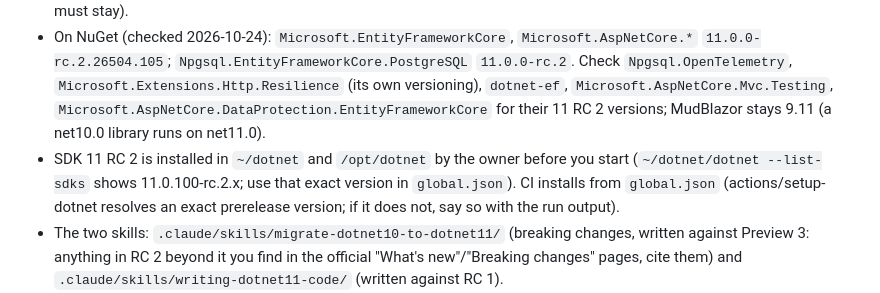
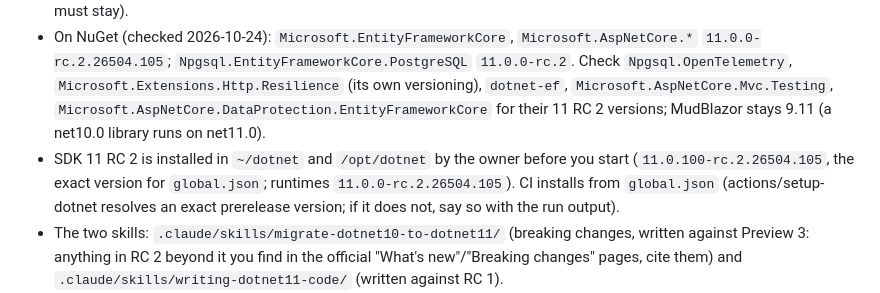
Before and after one commit to stevedcc/croft, a Markdown page: docs/briefs/16a-dotnet-11.md, the part around the change. Drawn GitHub-style.

Commit message:
Brief 16a: the installed RC 2 SDK version

```diff
--- a/docs/briefs/16a-dotnet-11.md
+++ b/docs/briefs/16a-dotnet-11.md
@@ -29,7 +29,7 @@ migration at most; see item 3).
   `Microsoft.AspNetCore.Mvc.Testing`, `Microsoft.AspNetCore.DataProtection.EntityFrameworkCore`
   for their 11 RC 2 versions; MudBlazor stays 9.11 (a net10.0 library runs on net11.0).
 - SDK 11 RC 2 is installed in `~/dotnet` and `/opt/dotnet` by the owner before you start
-  (`~/dotnet/dotnet --list-sdks` shows 11.0.100-rc.2.x; use that exact version in `global.json`).
+  (`11.0.100-rc.2.26504.105`, the exact version for `global.json`; runtimes `11.0.0-rc.2.26504.105`).
   CI installs from `global.json` (actions/setup-dotnet resolves an exact prerelease version; if it
   does not, say so with the run output).
 - The two skills: `.claude/skills/migrate-dotnet10-to-dotnet11/` (breaking changes, written against
```
